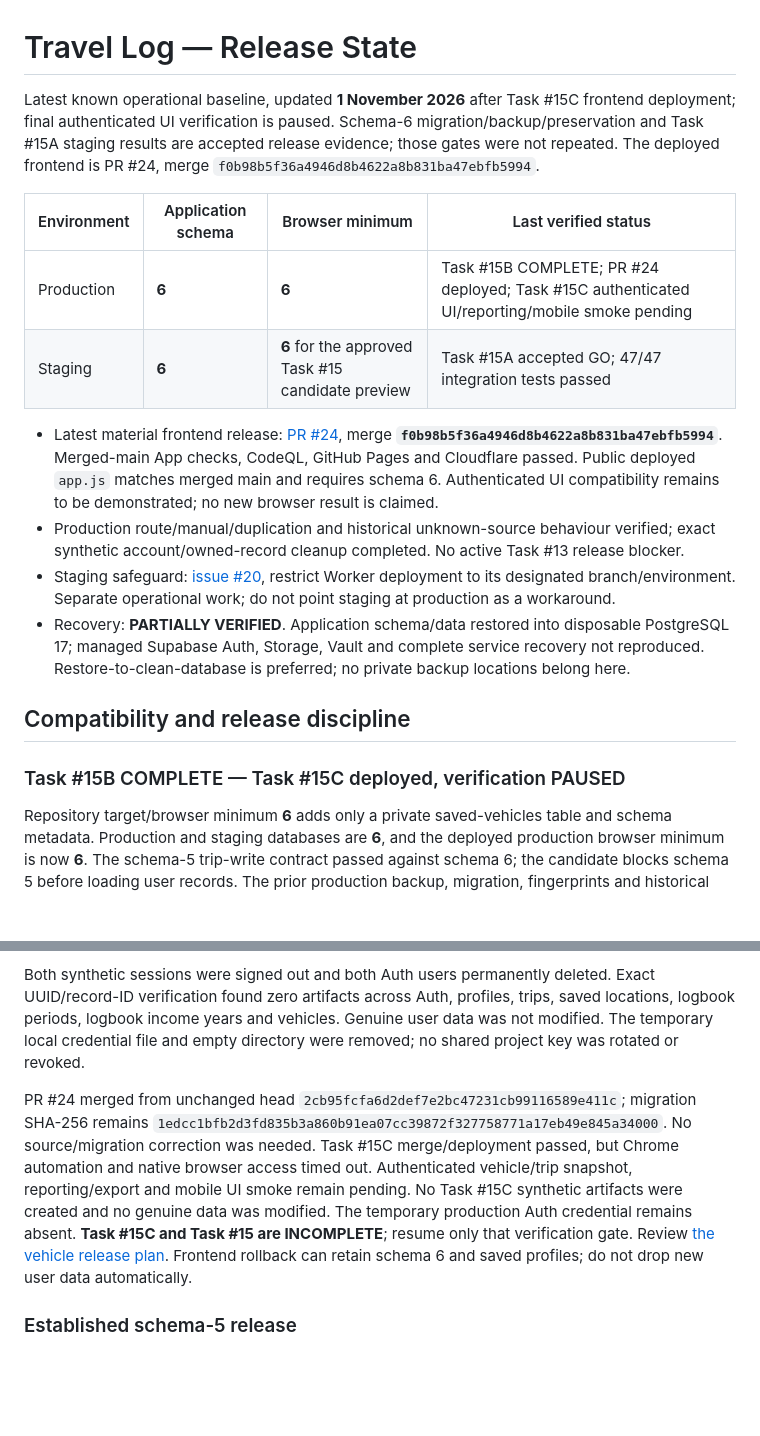
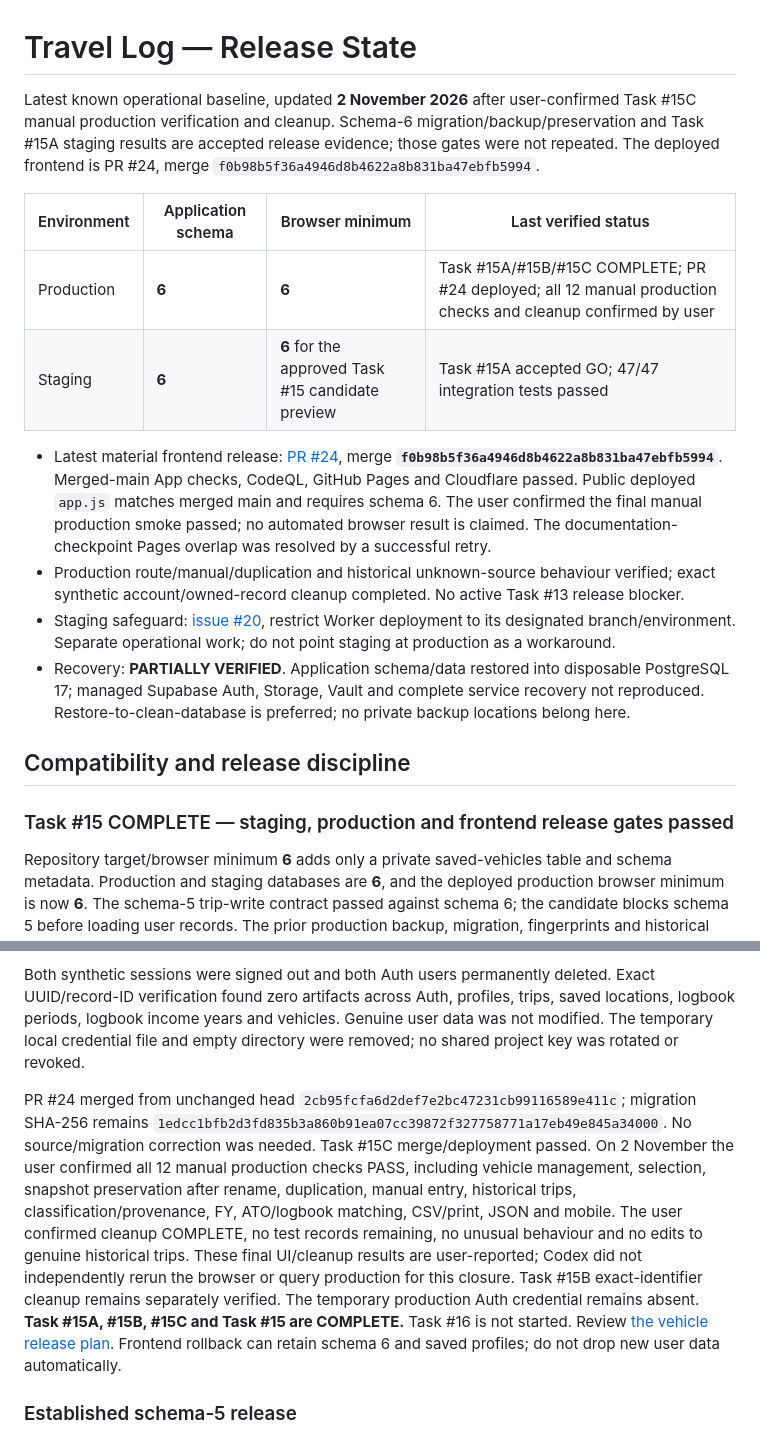
Before and after one commit to Santana-Co/Travel-Log, a Markdown page: docs/project/RELEASE_STATE.md, 2 parts joined by grey strips. Drawn GitHub-style; blank space fills up the shorter version.

```diff
--- a/docs/project/RELEASE_STATE.md
+++ b/docs/project/RELEASE_STATE.md
@@ -1,20 +1,20 @@
 # Travel Log — Release State
 
-Latest known operational baseline, updated **1 November 2026** after Task #15C frontend deployment; final authenticated UI verification is paused. Schema-6 migration/backup/preservation and Task #15A staging results are accepted release evidence; those gates were not repeated. The deployed frontend is PR #24, merge `f0b98b5f36a4946d8b4622a8b831ba47ebfb5994`.
+Latest known operational baseline, updated **2 November 2026** after user-confirmed Task #15C manual production verification and cleanup. Schema-6 migration/backup/preservation and Task #15A staging results are accepted release evidence; those gates were not repeated. The deployed frontend is PR #24, merge `f0b98b5f36a4946d8b4622a8b831ba47ebfb5994`.
 
 | Environment | Application schema | Browser minimum | Last verified status |
 |---|---|---|---|
-| Production | **6** | **6** | Task #15B COMPLETE; PR #24 deployed; Task #15C authenticated UI/reporting/mobile smoke pending |
+| Production | **6** | **6** | Task #15A/#15B/#15C COMPLETE; PR #24 deployed; all 12 manual production checks and cleanup confirmed by user |
 | Staging | **6** | **6** for the approved Task #15 candidate preview | Task #15A accepted GO; 47/47 integration tests passed |
 
-- Latest material frontend release: [PR #24](https://github.com/Santana-Co/Travel-Log/pull/24), merge **`f0b98b5f36a4946d8b4622a8b831ba47ebfb5994`**. Merged-main App checks, CodeQL, GitHub Pages and Cloudflare passed. Public deployed `app.js` matches merged main and requires schema 6. Authenticated UI compatibility remains to be demonstrated; no new browser result is claimed.
+- Latest material frontend release: [PR #24](https://github.com/Santana-Co/Travel-Log/pull/24), merge **`f0b98b5f36a4946d8b4622a8b831ba47ebfb5994`**. Merged-main App checks, CodeQL, GitHub Pages and Cloudflare passed. Public deployed `app.js` matches merged main and requires schema 6. The user confirmed the final manual production smoke passed; no automated browser result is claimed. The documentation-checkpoint Pages overlap was resolved by a successful retry.
 - Production route/manual/duplication and historical unknown-source behaviour verified; exact synthetic account/owned-record cleanup completed. No active Task #13 release blocker.
 - Staging safeguard: [issue #20](https://github.com/Santana-Co/Travel-Log/issues/20), restrict Worker deployment to its designated branch/environment. Separate operational work; do not point staging at production as a workaround.
 - Recovery: **PARTIALLY VERIFIED**. Application schema/data restored into disposable PostgreSQL 17; managed Supabase Auth, Storage, Vault and complete service recovery not reproduced. Restore-to-clean-database is preferred; no private backup locations belong here.
 
 ## Compatibility and release discipline
 
-### Task #15B COMPLETE — Task #15C deployed, verification PAUSED
+### Task #15 COMPLETE — staging, production and frontend release gates passed
 
 Repository target/browser minimum **6** adds only a private saved-vehicles table and schema metadata. Production and staging databases are **6**, and the deployed production browser minimum is now **6**. The schema-5 trip-write contract passed against schema 6; the candidate blocks schema 5 before loading user records. The prior production backup, migration, fingerprints and historical preservation gates passed; recovery remains **PARTIALLY VERIFIED**.
 
@@ -22,7 +22,7 @@ On 1 November, exactly two synthetic production Auth users were provisioned and
 
 Both synthetic sessions were signed out and both Auth users permanently deleted. Exact UUID/record-ID verification found zero artifacts across Auth, profiles, trips, saved locations, logbook periods, logbook income years and vehicles. Genuine user data was not modified. The temporary local credential file and empty directory were removed; no shared project key was rotated or revoked.
 
-PR #24 merged from unchanged head `2cb95fcfa6d2def7e2bc47231cb99116589e411c`; migration SHA-256 remains `1edcc1bfb2d3fd835b3a860b91ea07cc39872f327758771a17eb49e845a34000`. No source/migration correction was needed. Task #15C merge/deployment passed, but Chrome automation and native browser access timed out. Authenticated vehicle/trip snapshot, reporting/export and mobile UI smoke remain pending. No Task #15C synthetic artifacts were created and no genuine data was modified. The temporary production Auth credential remains absent. **Task #15C and Task #15 are INCOMPLETE**; resume only that verification gate. Review [the vehicle release plan](../engineering/VEHICLE_PROFILES_RELEASE.md). Frontend rollback can retain schema 6 and saved profiles; do not drop new user data automatically.
+PR #24 merged from unchanged head `2cb95fcfa6d2def7e2bc47231cb99116589e411c`; migration SHA-256 remains `1edcc1bfb2d3fd835b3a860b91ea07cc39872f327758771a17eb49e845a34000`. No source/migration correction was needed. Task #15C merge/deployment passed. On 2 November the user confirmed all 12 manual production checks PASS, including vehicle management, selection, snapshot preservation after rename, duplication, manual entry, historical trips, classification/provenance, FY, ATO/logbook matching, CSV/print, JSON and mobile. The user confirmed cleanup COMPLETE, no test records remaining, no unusual behaviour and no edits to genuine historical trips. These final UI/cleanup results are user-reported; Codex did not independently rerun the browser or query production for this closure. Task #15B exact-identifier cleanup remains separately verified. The temporary production Auth credential remains absent. **Task #15A, #15B, #15C and Task #15 are COMPLETE.** Task #16 is not started. Review [the vehicle release plan](../engineering/VEHICLE_PROFILES_RELEASE.md). Frontend rollback can retain schema 6 and saved profiles; do not drop new user data automatically.
 
 ### Established schema-5 release
 
```
Also changed, not shown: docs/project/CHANGELOG.md (+4 -0 lines), docs/project/CURRENT_STATE.md (+11 -11 lines).
